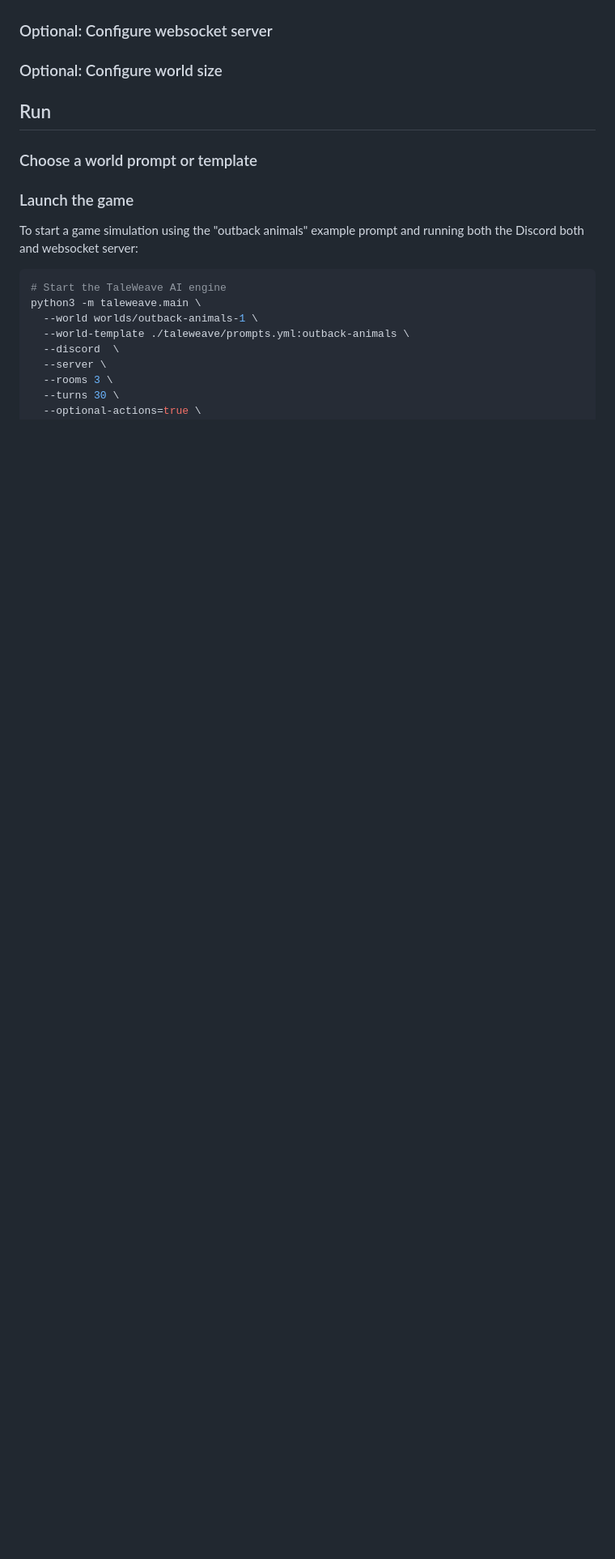
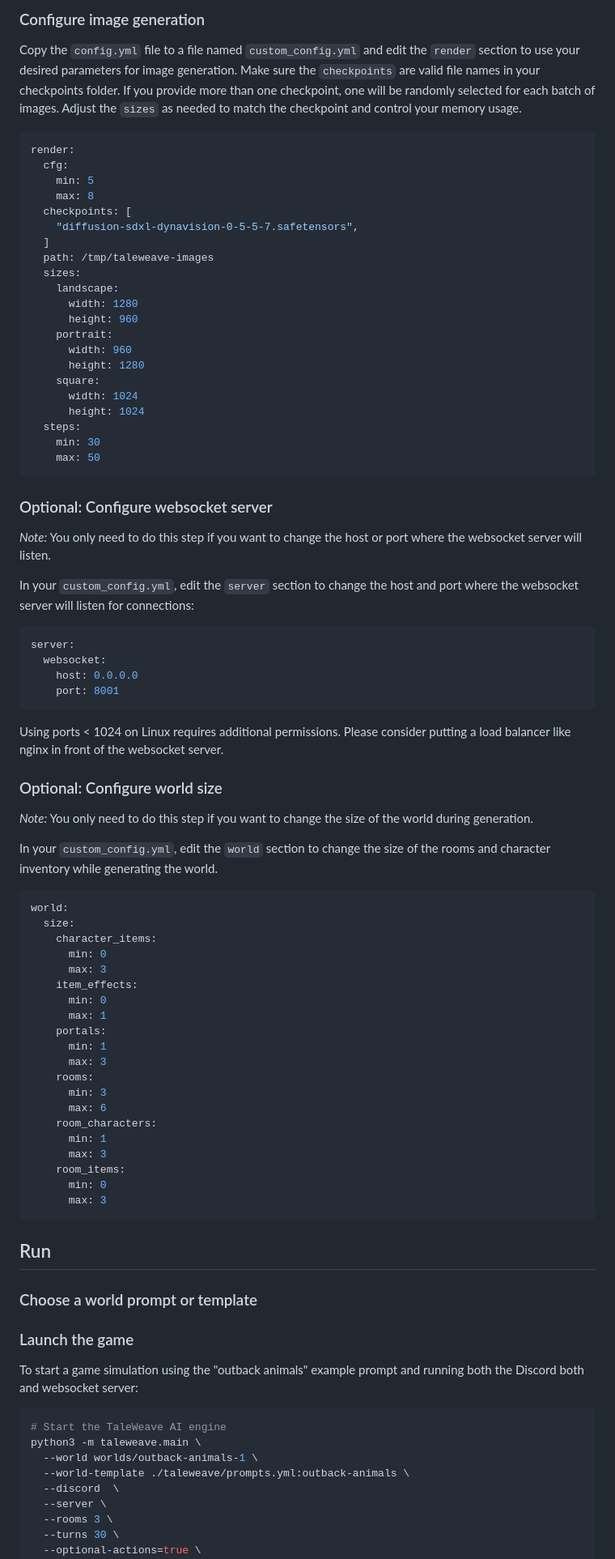
Before and after one commit to ssube/taleweave-ai, a Markdown page: docs/guides/admin.md, the part around the change printed below. Shown: that part at 81% size. Drawn GitHub-style; blank space fills up the shorter version.

Commit message:
add details to admin guide

````diff
--- a/docs/guides/admin.md
+++ b/docs/guides/admin.md
@@ -189,7 +257,80 @@ Please see the vLLM docs for more details:
+### Configure image generation
+
+Copy the `config.yml` file to a file named `custom_config.yml` and edit the `render` section to use your desired
+parameters for image generation. Make sure the `checkpoints` are valid file names in your checkpoints folder. If you
+provide more than one checkpoint, one will be randomly selected for each batch of images. Adjust the `sizes` as needed
+to match the checkpoint and control your memory usage.
+
+```yaml
+render:
+  cfg:
+    min: 5
+    max: 8
+  checkpoints: [
+    "diffusion-sdxl-dynavision-0-5-5-7.safetensors",
+  ]
+  path: /tmp/taleweave-images
+  sizes:
+    landscape:
+      width: 1280
+      height: 960
+    portrait:
+      width: 960
+      height: 1280
+    square:
+      width: 1024
+      height: 1024
+  steps:
+    min: 30
+    max: 50
+```
 
 ### Optional: Configure websocket server
 
+_Note:_ You only need to do this step if you want to change the host or port where the websocket server will listen.
+
+In your `custom_config.yml`, edit the `server` section to change the host and port where the websocket server will
+listen for connections:
+
+```yaml
+server:
+  websocket:
+    host: 0.0.0.0
+    port: 8001
+```
+
+Using ports < 1024 on Linux requires additional permissions. Please consider putting a load balancer like nginx in
+front of the websocket server.
+
 ### Optional: Configure world size
+
+_Note:_ You only need to do this step if you want to change the size of the world during generation.
+
+In your `custom_config.yml`, edit the `world` section to change the size of the rooms and character inventory while
+generating the world.
+
+```yaml
+world:
+  size:
+    character_items:
+      min: 0
+      max: 3
+    item_effects:
+      min: 0
+      max: 1
+    portals:
+      min: 1
+      max: 3
+    rooms:
+      min: 3
+      max: 6
+    room_characters:
+      min: 1
+      max: 3
+    room_items:
+      min: 0
+      max: 3
+```
 
 ## Run
 
````
Also changed, not shown: other parts of docs/guides/admin.md (+74 -6 lines).
